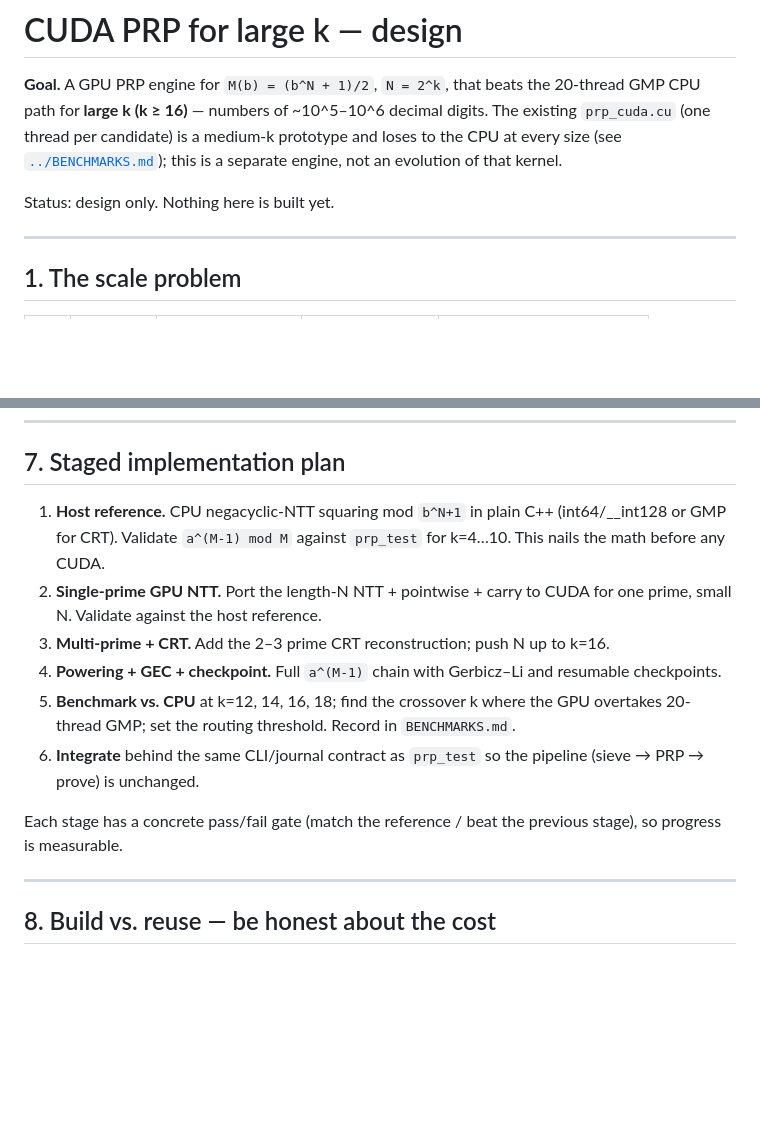
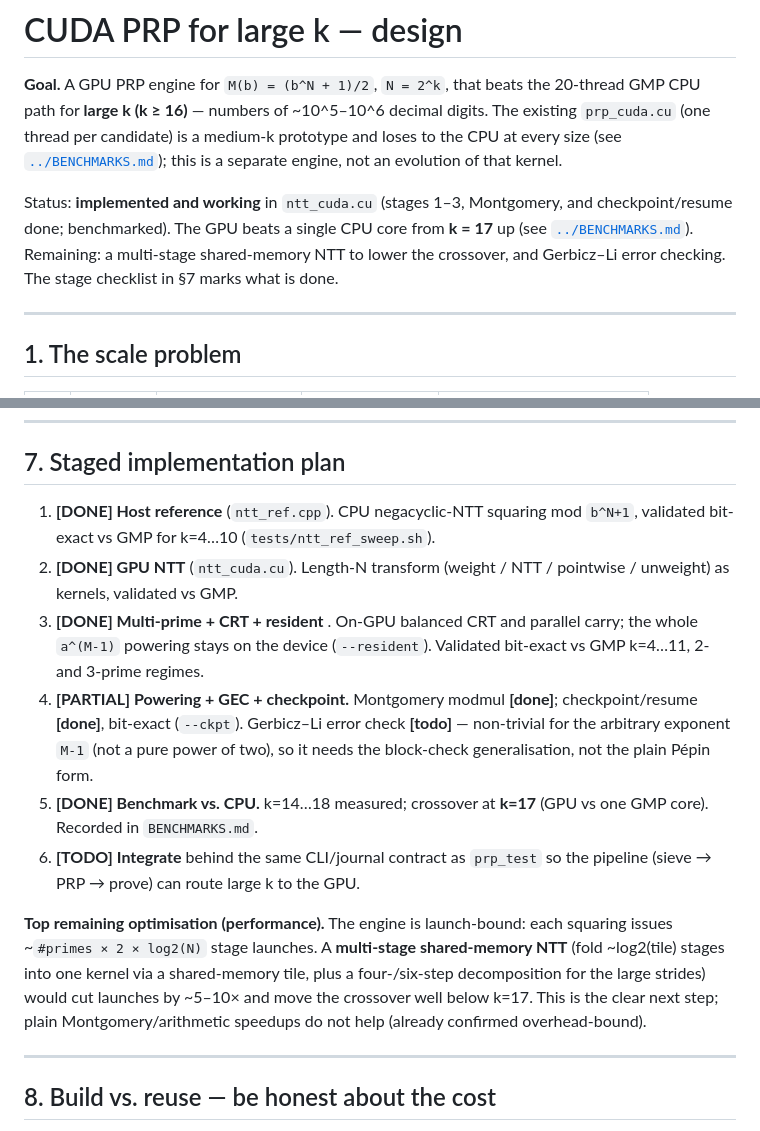
Before and after one commit to 607011/Half-GFN, a Markdown page: docs/cuda-largek-prp.md, 2 parts joined by grey strips. Rendered like a GitHub page; blank space fills up the shorter version.

```diff
--- a/docs/cuda-largek-prp.md
+++ b/docs/cuda-largek-prp.md
@@ -6,7 +6,11 @@ digits. The existing `prp_cuda.cu` (one thread per candidate) is a medium-k
 prototype and loses to the CPU at every size (see [`../BENCHMARKS.md`](../BENCHMARKS.md));
 this is a separate engine, not an evolution of that kernel.
 
-Status: design only. Nothing here is built yet.
+Status: **implemented and working** in `ntt_cuda.cu` (stages 1–3, Montgomery, and
+checkpoint/resume done; benchmarked). The GPU beats a single CPU core from **k = 17**
+up (see [`../BENCHMARKS.md`](../BENCHMARKS.md)). Remaining: a multi-stage
+shared-memory NTT to lower the crossover, and Gerbicz–Li error checking. The stage
+checklist in §7 marks what is done.
 
 ---
 
@@ -159,21 +163,28 @@ residue. Required, not optional:
 
 ## 7. Staged implementation plan
 
-1. **Host reference.** CPU negacyclic-NTT squaring mod `b^N+1` in plain C++
-   (int64/__int128 or GMP for CRT). Validate `a^(M-1) mod M` against `prp_test`
-   for k=4…10. This nails the math before any CUDA.
-2. **Single-prime GPU NTT.** Port the length-N NTT + pointwise + carry to CUDA for
-   one prime, small N. Validate against the host reference.
-3. **Multi-prime + CRT.** Add the 2–3 prime CRT reconstruction; push N up to k=16.
-4. **Powering + GEC + checkpoint.** Full `a^(M-1)` chain with Gerbicz–Li and
-   resumable checkpoints.
-5. **Benchmark vs. CPU** at k=12, 14, 16, 18; find the crossover k where the GPU
-   overtakes 20-thread GMP; set the routing threshold. Record in `BENCHMARKS.md`.
-6. **Integrate** behind the same CLI/journal contract as `prp_test` so the
-   pipeline (sieve → PRP → prove) is unchanged.
+1. **[DONE] Host reference** (`ntt_ref.cpp`). CPU negacyclic-NTT squaring mod
+   `b^N+1`, validated bit-exact vs GMP for k=4…10 (`tests/ntt_ref_sweep.sh`).
+2. **[DONE] GPU NTT** (`ntt_cuda.cu`). Length-N transform (weight / NTT /
+   pointwise / unweight) as kernels, validated vs GMP.
+3. **[DONE] Multi-prime + CRT + resident** . On-GPU balanced CRT and parallel
+   carry; the whole `a^(M-1)` powering stays on the device (`--resident`).
+   Validated bit-exact vs GMP k=4…11, 2- and 3-prime regimes.
+4. **[PARTIAL] Powering + GEC + checkpoint.** Montgomery modmul **[done]**;
+   checkpoint/resume **[done]**, bit-exact (`--ckpt`). Gerbicz–Li error check
+   **[todo]** — non-trivial for the arbitrary exponent `M-1` (not a pure power of
+   two), so it needs the block-check generalisation, not the plain Pépin form.
+5. **[DONE] Benchmark vs. CPU.** k=14…18 measured; crossover at **k=17** (GPU vs
+   one GMP core). Recorded in `BENCHMARKS.md`.
+6. **[TODO] Integrate** behind the same CLI/journal contract as `prp_test` so the
+   pipeline (sieve → PRP → prove) can route large k to the GPU.
 
-Each stage has a concrete pass/fail gate (match the reference / beat the previous
-stage), so progress is measurable.
+**Top remaining optimisation (performance).** The engine is launch-bound: each
+squaring issues ~`#primes × 2 × log2(N)` stage launches. A **multi-stage
+shared-memory NTT** (fold ~log2(tile) stages into one kernel via a shared-memory
+tile, plus a four-/six-step decomposition for the large strides) would cut launches
+by ~5–10× and move the crossover well below k=17. This is the clear next step; plain
+Montgomery/arithmetic speedups do not help (already confirmed overhead-bound).
 
 ---
 
```
Also changed, not shown: BENCHMARKS.md (+51 -0 lines).
